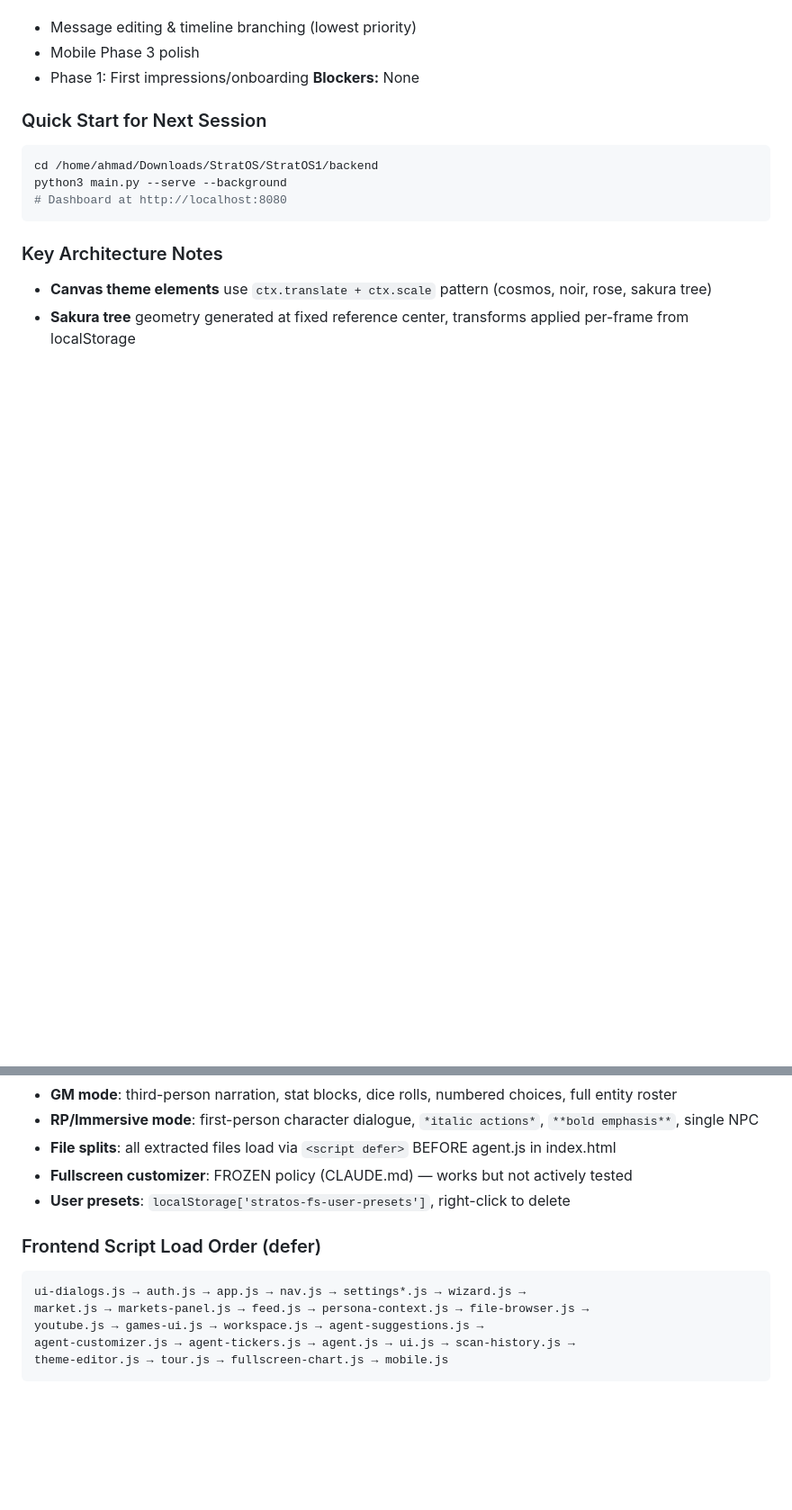
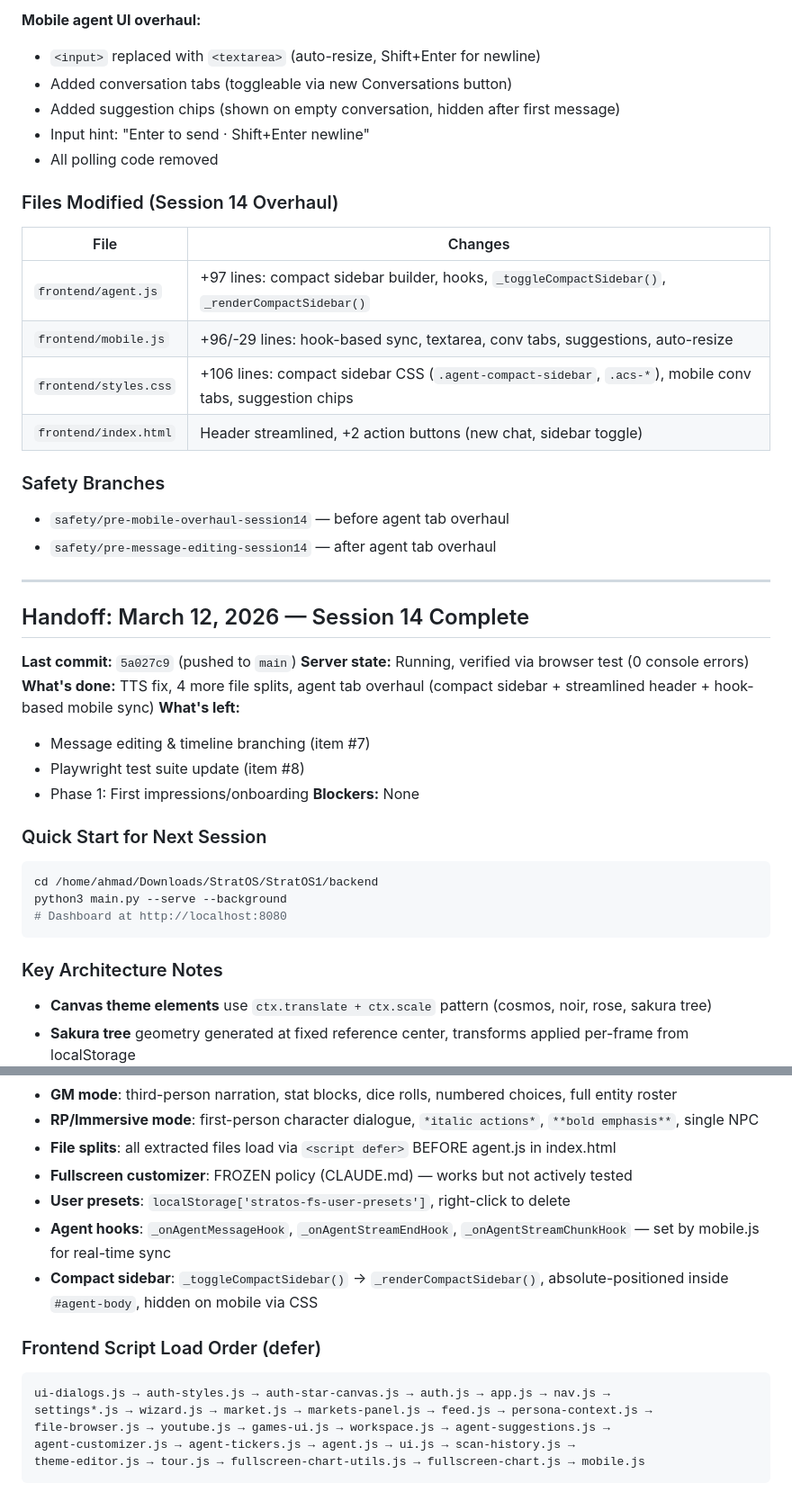
Before and after one commit to ASEbrahim/stratos, a Markdown page: Strat-docs/session-reports/STATE_2026-03-11.md, 2 parts joined by grey strips. Shown at 90% size. GitHub-like rendering; blank space fills up the shorter version.

````diff
--- a/Strat-docs/session-reports/STATE_2026-03-11.md
+++ b/Strat-docs/session-reports/STATE_2026-03-11.md
@@ -1215,6 +1259,33 @@ New "Customize" button in fullscreen sidebar opens a 300px arcane-styled setting
+**Mobile agent UI overhaul:**
+- `<input>` replaced with `<textarea>` (auto-resize, Shift+Enter for newline)
+- Added conversation tabs (toggleable via new Conversations button)
+- Added suggestion chips (shown on empty conversation, hidden after first message)
+- Input hint: "Enter to send · Shift+Enter newline"
+- All polling code removed
+
+### Files Modified (Session 14 Overhaul)
+
+| File | Changes |
+|------|---------|
+| `frontend/agent.js` | +97 lines: compact sidebar builder, hooks, `_toggleCompactSidebar()`, `_renderCompactSidebar()` |
+| `frontend/mobile.js` | +96/-29 lines: hook-based sync, textarea, conv tabs, suggestions, auto-resize |
+| `frontend/styles.css` | +106 lines: compact sidebar CSS (`.agent-compact-sidebar`, `.acs-*`), mobile conv tabs, suggestion chips |
+| `frontend/index.html` | Header streamlined, +2 action buttons (new chat, sidebar toggle) |
+
+### Safety Branches
+- `safety/pre-mobile-overhaul-session14` — before agent tab overhaul
+- `safety/pre-message-editing-session14` — after agent tab overhaul
+
+---
+
+## Handoff: March 12, 2026 — Session 14 Complete
+
+**Last commit:** `5a027c9` (pushed to `main`)
+**Server state:** Running, verified via browser test (0 console errors)
+**What's done:** TTS fix, 4 more file splits, agent tab overhaul (compact sidebar + streamlined header + hook-based mobile sync)
 **What's left:**
-- Message editing & timeline branching (lowest priority)
-- Mobile Phase 3 polish
+- Message editing & timeline branching (item #7)
+- Playwright test suite update (item #8)
 - Phase 1: First impressions/onboarding
 **Blockers:** None
 
@@ -1233,12 +1304,14 @@ python3 main.py --serve --background
 - **File splits**: all extracted files load via `<script defer>` BEFORE agent.js in index.html
 - **Fullscreen customizer**: FROZEN policy (CLAUDE.md) — works but not actively tested
 - **User presets**: `localStorage['stratos-fs-user-presets']`, right-click to delete
+- **Agent hooks**: `_onAgentMessageHook`, `_onAgentStreamEndHook`, `_onAgentStreamChunkHook` — set by mobile.js for real-time sync
+- **Compact sidebar**: `_toggleCompactSidebar()` → `_renderCompactSidebar()`, absolute-positioned inside `#agent-body`, hidden on mobile via CSS
 
 ### Frontend Script Load Order (defer)
 ```
-ui-dialogs.js → auth.js → app.js → nav.js → settings*.js → wizard.js →
-market.js → markets-panel.js → feed.js → persona-context.js → file-browser.js →
-youtube.js → games-ui.js → workspace.js → agent-suggestions.js →
+ui-dialogs.js → auth-styles.js → auth-star-canvas.js → auth.js → app.js → nav.js →
+settings*.js → wizard.js → market.js → markets-panel.js → feed.js → persona-context.js →
+file-browser.js → youtube.js → games-ui.js → workspace.js → agent-suggestions.js →
 agent-customizer.js → agent-tickers.js → agent.js → ui.js → scan-history.js →
-theme-editor.js → tour.js → fullscreen-chart.js → mobile.js
+theme-editor.js → tour.js → fullscreen-chart-utils.js → fullscreen-chart.js → mobile.js
 ```
````
Also changed, not shown: other parts of Strat-docs/session-reports/STATE_2026-03-11.md (+48 -4 lines).
